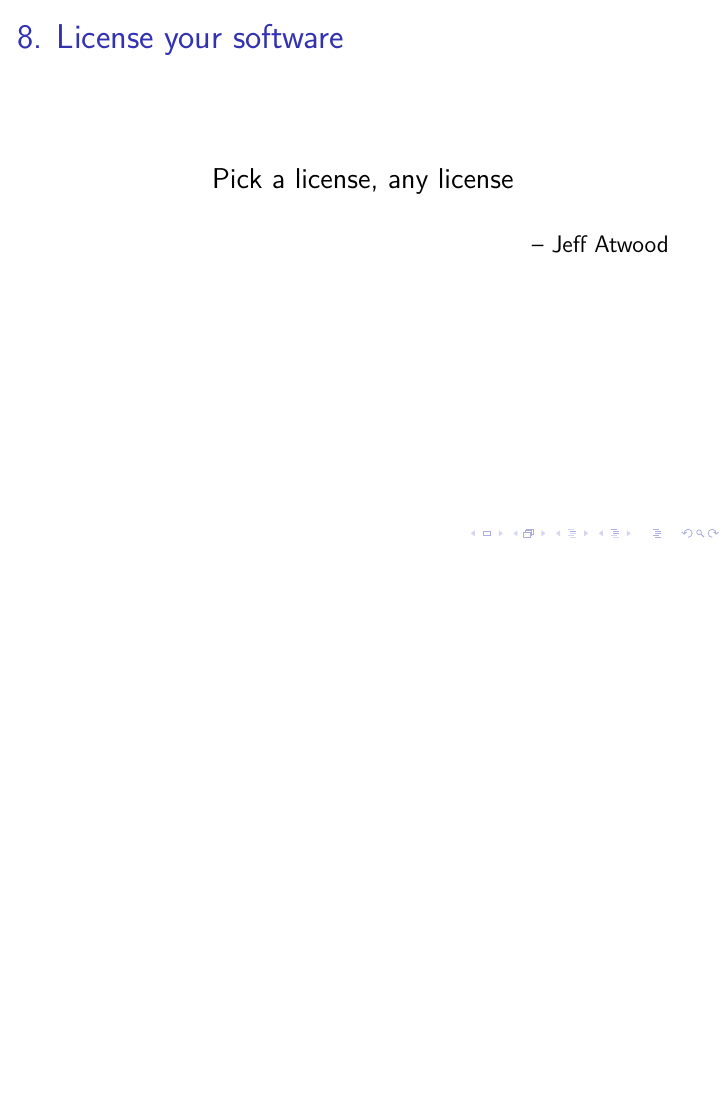
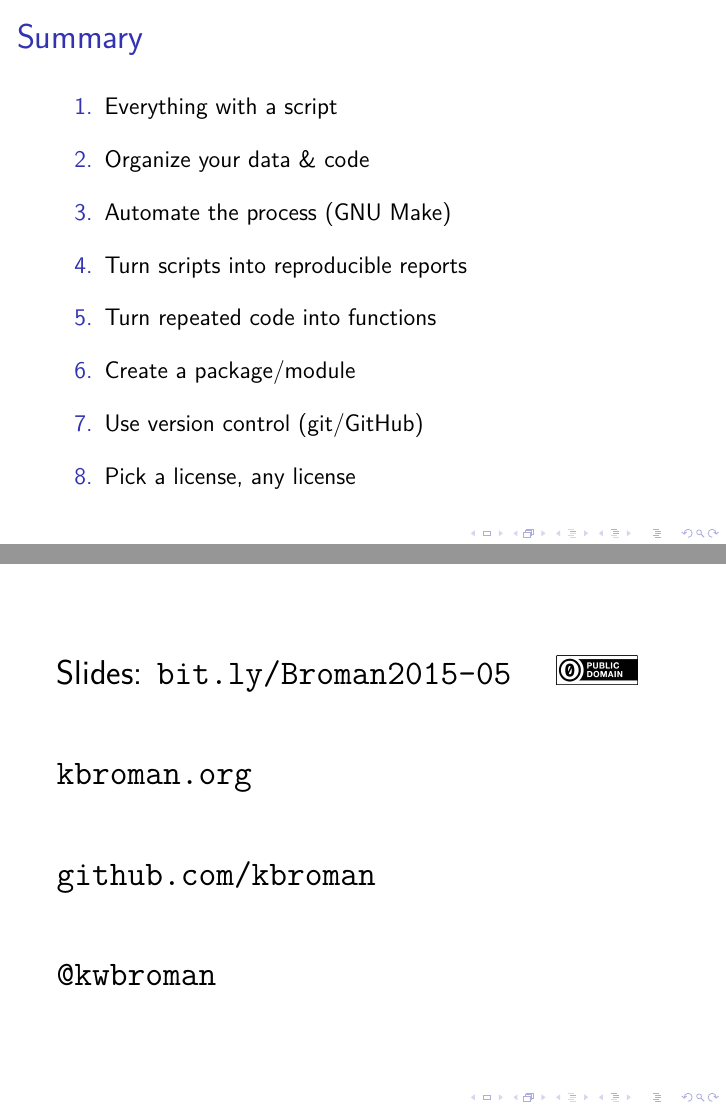
Before and after one commit to kbroman/Talk_ReproRes, LaTeX slides (repro_research.tex): page 27 of 27 before the commit and pages 28 and 29 of 29 after it, the two joined at a grey line, the shorter picture padded with empty space. Compiled offline with XeLaTeX; a LaTeX package or settings file that is missing is left out.

Commit message:
Add summary slide + slide with links

```diff
--- a/repro_research.tex
+++ b/repro_research.tex
@@ -408,7 +408,54 @@ function(genotypes, ...)
 \hfill
 {\textendash} \href{http://blog.codinghorror.com/pick-a-license-any-license/}{Jeff Atwood}
 
+\note{
+}
 \end{frame}
 
 
+\begin{frame}[c]{Summary}
+
+  \begin{enumerate}
+  \itemsep12pt
+  \item Everything with a script
+  \item Organize your data \& code
+  \item Automate the process (GNU Make)
+  \item Turn scripts into reproducible reports
+  \item Turn repeated code into functions
+  \item Create a package/module
+  \item Use version control (git/GitHub)
+  \item Pick a license, any license
+  \end{enumerate}
+
+\note{
+}
+\end{frame}
+
+\begin{frame}[c]{}
+
+\Large
+
+Slides: \href{http://bit.ly/Broman2015-05}{\tt bit.ly/Broman2015-05} \quad
+\includegraphics[height=5mm]{Figs/cc-zero.png}
+
+\vspace{10mm}
+
+\href{http://kbroman.org}{\tt kbroman.org}
+
+\vspace{10mm}
+
+\href{https://github.com/kbroman}{\tt github.com/kbroman}
+
+\vspace{10mm}
+
+\href{https://twitter.com/kwbroman}{\tt @kwbroman}
+
+
+\note{
+}
+\end{frame}
+
+
+
+
 \end{document}
```
Also changed, not shown: repro_research.tex (2 more changed lines).
